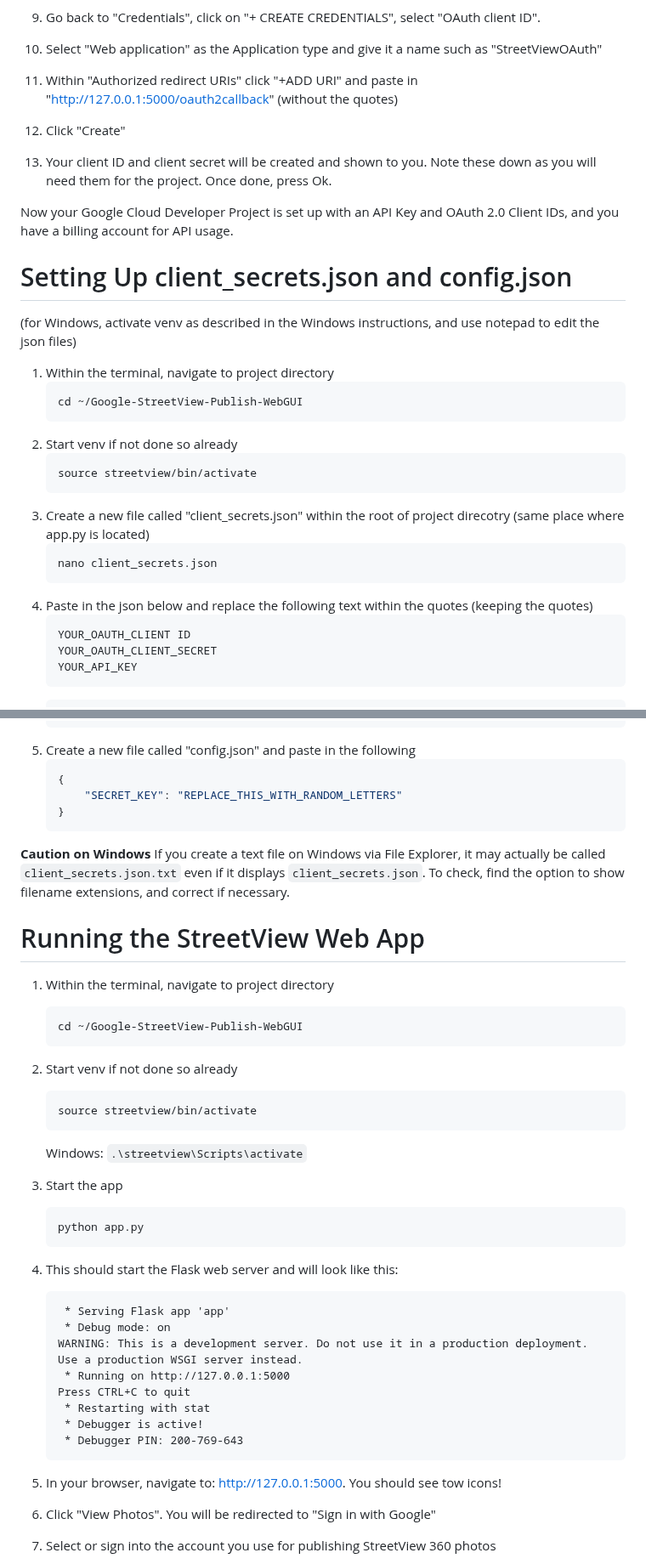
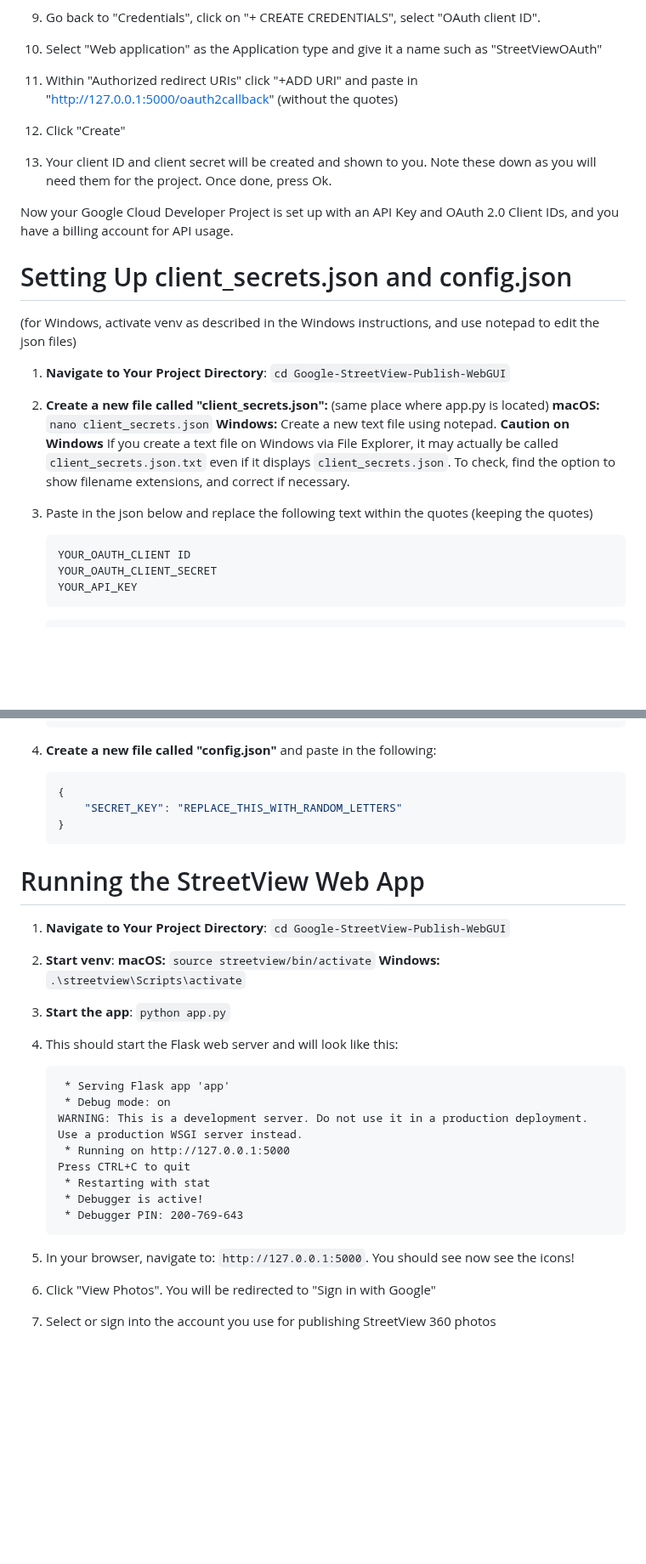
Before and after one commit to jarrah31/Google-StreetView-Publish-WebGUI, a Markdown page: README.md, 2 parts joined by grey strips. Shown at 85% size. Rendered like a GitHub page; blank space fills up the shorter version.

````diff
--- a/README.md
+++ b/README.md
@@ -165,11 +165,11 @@ Remember to always activate the virtual environment whenever you're running this
 
 8. Select "Web application" as the Application type and give it a name such as "StreetViewOAuth"
 
-10. Within "Authorized redirect URIs" click "+ADD URI" and paste in "http://127.0.0.1:5000/oauth2callback" (without the quotes)
+9. Within "Authorized redirect URIs" click "+ADD URI" and paste in "http://127.0.0.1:5000/oauth2callback" (without the quotes)
 
-11. Click "Create"
+10. Click "Create"
 
-9. Your client ID and client secret will be created and shown to you. Note these down as you will need them for the project. Once done, press Ok.
+11. Your client ID and client secret will be created and shown to you. Note these down as you will need them for the project. Once done, press Ok.
 
 
 Now your Google Cloud Developer Project is set up with an API Key and OAuth 2.0 Client IDs, and you have a billing account for API usage.
@@ -177,19 +177,15 @@ Now your Google Cloud Developer Project is set up with an API Key and OAuth 2.0
 # Setting Up client_secrets.json and config.json
 
 (for Windows, activate venv as described in the Windows instructions, and use notepad to edit the json files)
-1. Within the terminal, navigate to project directory
-    ```bash
-    cd ~/Google-StreetView-Publish-WebGUI
-    ```
-2. Start venv if not done so already
-    ```bash
-    source streetview/bin/activate
-    ```
-3. Create a new file called "client_secrets.json" within the root of project direcotry (same place where app.py is located)
-    ```bash
-    nano client_secrets.json
-    ```
-4. Paste in the json below and replace the following text within the quotes (keeping the quotes)
+1. **Navigate to Your Project Directory**: `cd Google-StreetView-Publish-WebGUI`
+2. **Create a new file called "client_secrets.json":** (same place where app.py is located)
+   **macOS:** `nano client_secrets.json`
+   **Windows:** Create a new text file using notepad.
+   **Caution on Windows**
+   If you create a text file on Windows via File Explorer, it may actually be called `client_secrets.json.txt` even if it displays `client_secrets.json`.
+   To check, find the option to show filename extensions, and correct if necessary.
+
+3. Paste in the json below and replace the following text within the quotes (keeping the quotes)
     ```
     YOUR_OAUTH_CLIENT ID
     YOUR_OAUTH_CLIENT_SECRET
@@ -207,31 +203,19 @@ Now your Google Cloud Developer Project is set up with an API Key and OAuth 2.0
         }
     }
     ```
-5. Create a new file called "config.json" and paste in the following
+4. **Create a new file called "config.json"** and paste in the following:
     ```bash
     {
         "SECRET_KEY": "REPLACE_THIS_WITH_RANDOM_LETTERS"
     }
     ```
 
-**Caution on Windows**
-If you create a text file on Windows via File Explorer, it may actually be called `client_secrets.json.txt` even if it displays `client_secrets.json`.
-To check, find the option to show filename extensions, and correct if necessary.
-
 # Running the StreetView Web App
-1. Within the terminal, navigate to project directory
-    ```bash
-    cd ~/Google-StreetView-Publish-WebGUI
-    ```
-2. Start venv if not done so already
-    ```bash
-    source streetview/bin/activate
-    ```
-    Windows: `.\streetview\Scripts\activate`
-3. Start the app
-    ```bash
-    python app.py
-    ```
+1. **Navigate to Your Project Directory**: `cd Google-StreetView-Publish-WebGUI`
+2. **Start venv**:
+   **macOS:** `source streetview/bin/activate`
+   **Windows:** `.\streetview\Scripts\activate`
+3. **Start the app**: `python app.py`
 4. This should start the Flask web server and will look like this:
     ```
      * Serving Flask app 'app'
@@ -243,7 +227,7 @@ To check, find the option to show filename extensions, and correct if necessary.
      * Debugger is active!
      * Debugger PIN: 200-769-643
     ```
-5. In your browser, navigate to: http://127.0.0.1:5000. You should see tow icons!
+5. In your browser, navigate to: `http://127.0.0.1:5000`. You should see now see the icons!
 
 6. Click "View Photos". You will be redirected to "Sign in with Google"
 
````
Also changed, not shown: other parts of README.md (+3 -3 lines).
